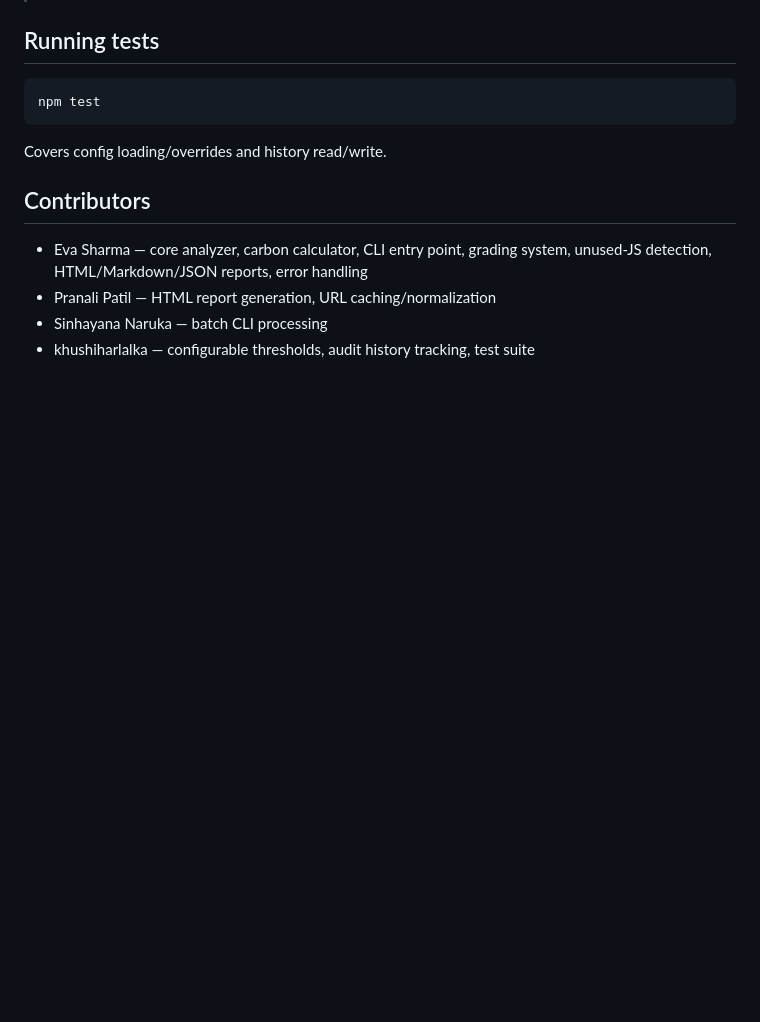
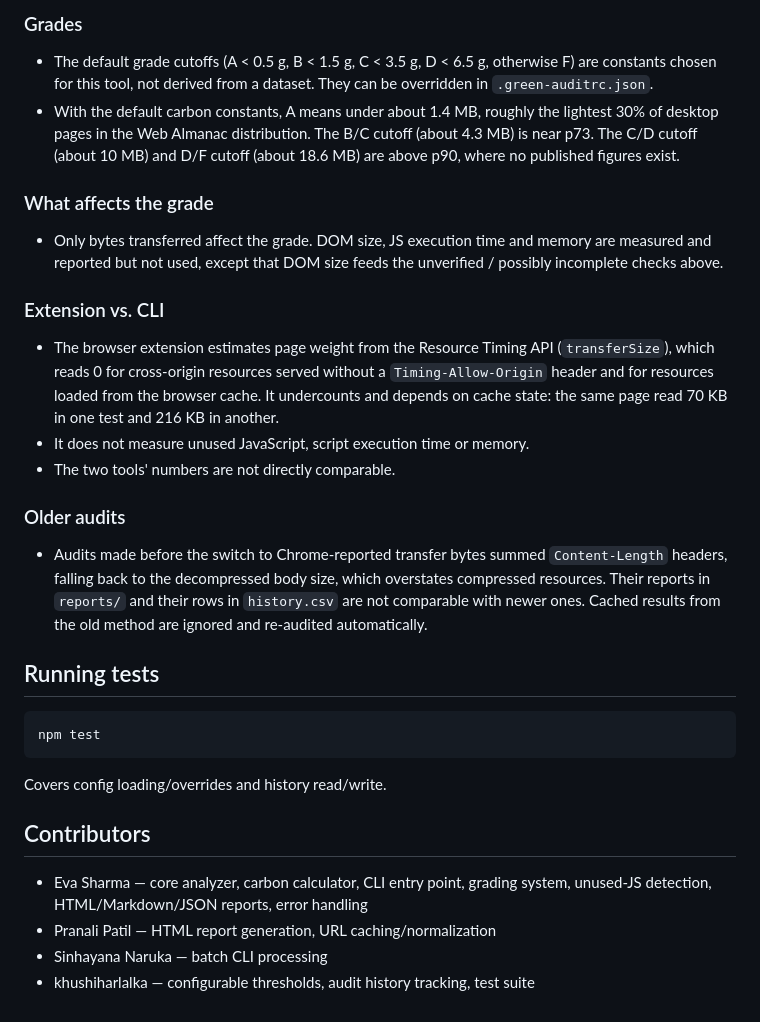
Before and after one commit to evs-debug/green-audit-cli, a Markdown page: README.md, the part around one of its changes. Drawn GitHub-style; blank space fills up the shorter version.

```diff
--- a/README.md
+++ b/README.md
@@ -108,3 +137,17 @@ The tool loads a page in a headless Chromium browser and measures page weight as
+### Grades
+- The default grade cutoffs (A < 0.5 g, B < 1.5 g, C < 3.5 g, D < 6.5 g, otherwise F) are constants chosen for this tool, not derived from a dataset. They can be overridden in `.green-auditrc.json`.
+- With the default carbon constants, A means under about 1.4 MB, roughly the lightest 30% of desktop pages in the Web Almanac distribution. The B/C cutoff (about 4.3 MB) is near p73. The C/D cutoff (about 10 MB) and D/F cutoff (about 18.6 MB) are above p90, where no published figures exist.
+
+### What affects the grade
+- Only bytes transferred affect the grade. DOM size, JS execution time and memory are measured and reported but not used, except that DOM size feeds the unverified / possibly incomplete checks above.
+
+### Extension vs. CLI
+- The browser extension estimates page weight from the Resource Timing API (`transferSize`), which reads 0 for cross-origin resources served without a `Timing-Allow-Origin` header and for resources loaded from the browser cache. It undercounts and depends on cache state: the same page read 70 KB in one test and 216 KB in another.
+- It does not measure unused JavaScript, script execution time or memory.
+- The two tools' numbers are not directly comparable.
+
+### Older audits
+- Audits made before the switch to Chrome-reported transfer bytes summed `Content-Length` headers, falling back to the decompressed body size, which overstates compressed resources. Their reports in `reports/` and their rows in `history.csv` are not comparable with newer ones. Cached results from the old method are ignored and re-audited automatically.
 
 ## Running tests
 
```
Also changed, not shown: other parts of README.md (+30 -1 lines).
